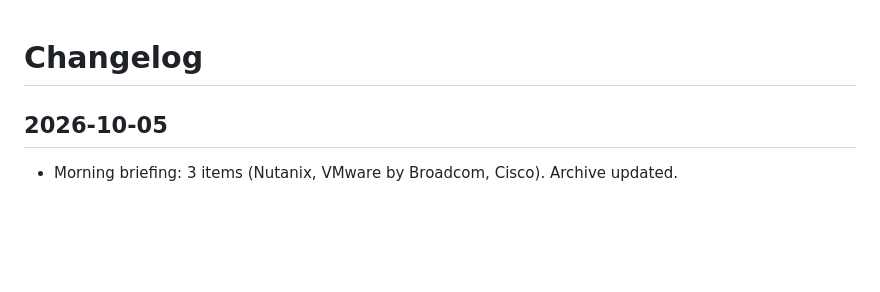
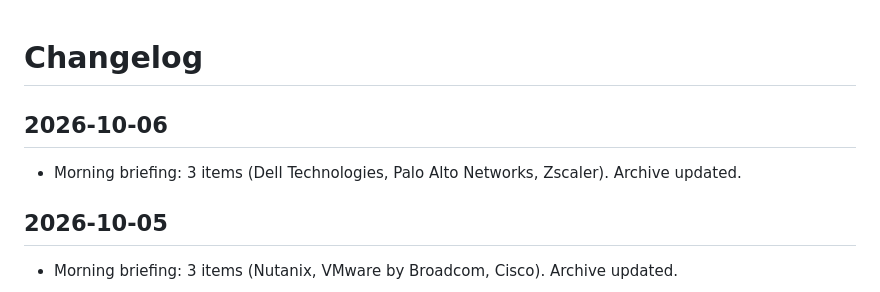
Before and after one commit to scribnetai/se-command-center, a Markdown page: CHANGELOG.md, the part around the change. Rendered like a GitHub page; blank space fills up the shorter version.

Commit message:
Changelog 2026-10-06

```diff
--- a/CHANGELOG.md
+++ b/CHANGELOG.md
@@ -1,4 +1,8 @@
 # Changelog
+
+## 2026-10-06
+- Morning briefing: 3 items (Dell Technologies, Palo Alto Networks, Zscaler). Archive updated.
+
 ## 2026-10-05
 - Morning briefing: 3 items (Nutanix, VMware by Broadcom, Cisco). Archive updated.
 
```
